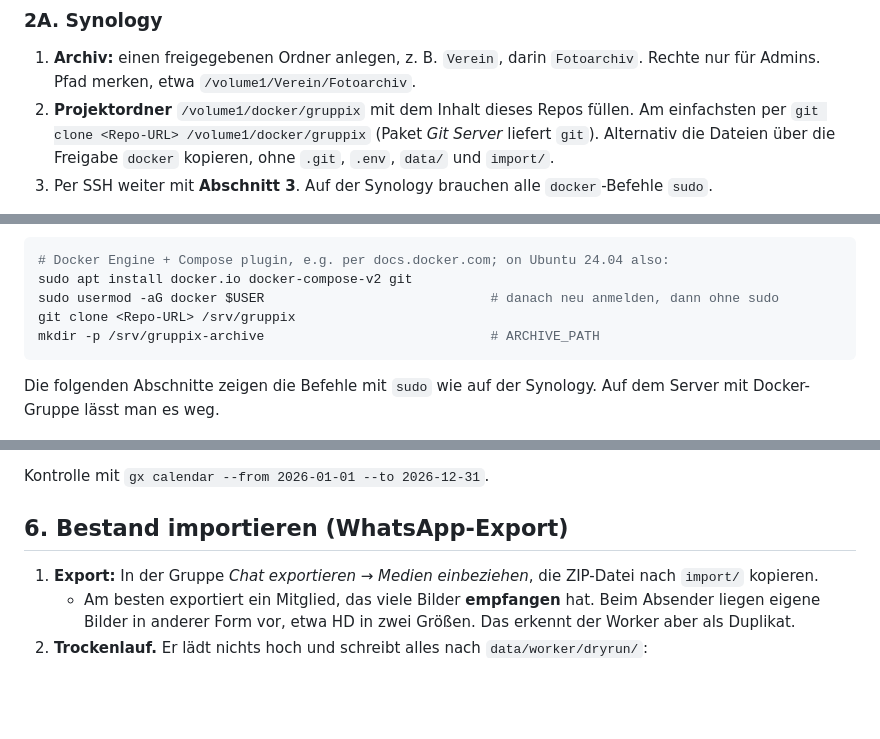
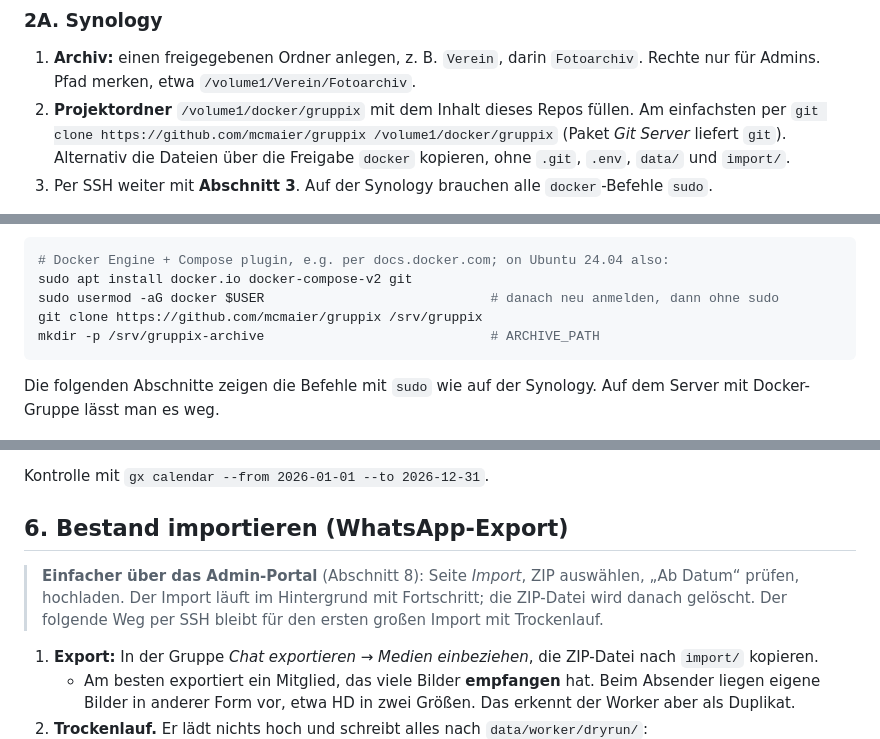
Before and after one commit to mcmaier/gruppix, a Markdown page: docs/setup.md, 3 parts joined by grey strips. Drawn GitHub-style; blank space fills up the shorter version.

````diff
--- a/docs/setup.md
+++ b/docs/setup.md
@@ -56,7 +56,7 @@ Bilder für die Öffentlichkeit nach `Fotos/Öffentlich/<Termin>` **kopieren**,
 ### 2A. Synology
 
 1. **Archiv:** einen freigegebenen Ordner anlegen, z. B. `Verein`, darin `Fotoarchiv`. Rechte nur für Admins. Pfad merken, etwa `/volume1/Verein/Fotoarchiv`.
-2. **Projektordner** `/volume1/docker/gruppix` mit dem Inhalt dieses Repos füllen. Am einfachsten per `git clone <Repo-URL> /volume1/docker/gruppix` (Paket *Git Server* liefert `git`). Alternativ die Dateien über die Freigabe `docker` kopieren, ohne `.git`, `.env`, `data/` und `import/`.
+2. **Projektordner** `/volume1/docker/gruppix` mit dem Inhalt dieses Repos füllen. Am einfachsten per `git clone https://github.com/mcmaier/gruppix /volume1/docker/gruppix` (Paket *Git Server* liefert `git`). Alternativ die Dateien über die Freigabe `docker` kopieren, ohne `.git`, `.env`, `data/` und `import/`.
 3. Per SSH weiter mit **Abschnitt 3**. Auf der Synology brauchen alle `docker`-Befehle `sudo`.
 
 Im Container Manager braucht es kein eigenes Projekt, die Container erscheinen auch so in der Liste. Wer das Projekt in der Oberfläche sehen will: *Projekt → Erstellen*, Name **exakt** `gruppix`, Pfad `/volume1/docker/gruppix`, *Vorhandene docker-compose.yml verwenden*.
@@ -76,7 +76,7 @@ Einrichtung:
 # Docker Engine + Compose plugin, e.g. per docs.docker.com; on Ubuntu 24.04 also:
 sudo apt install docker.io docker-compose-v2 git
 sudo usermod -aG docker $USER                             # danach neu anmelden, dann ohne sudo
-git clone <Repo-URL> /srv/gruppix
+git clone https://github.com/mcmaier/gruppix /srv/gruppix
 mkdir -p /srv/gruppix-archive                             # ARCHIVE_PATH
 ```
 
@@ -184,6 +184,8 @@ sudo docker compose exec -T worker python -c \
 Kontrolle mit `gx calendar --from 2026-01-01 --to 2026-12-31`.
 
 ## 6. Bestand importieren (WhatsApp-Export)
+
+> **Einfacher über das Admin-Portal** (Abschnitt 8): Seite *Import*, ZIP auswählen, „Ab Datum“ prüfen, hochladen. Der Import läuft im Hintergrund mit Fortschritt; die ZIP-Datei wird danach gelöscht. Der folgende Weg per SSH bleibt für den ersten großen Import mit Trockenlauf.
 
 1. **Export:** In der Gruppe *Chat exportieren → Medien einbeziehen*, die ZIP-Datei nach `import/` kopieren.
    - Am besten exportiert ein Mitglied, das viele Bilder **empfangen** hat. Beim Absender liegen eigene Bilder in anderer Form vor, etwa HD in zwei Größen. Das erkennt der Worker aber als Duplikat.
````
Also changed, not shown: other parts of docs/setup.md (+1 -0 lines), CLAUDE.md (+1 -1 lines), README.md (+6 -2 lines), docs/admin-portal.png (added), 4 other files.
